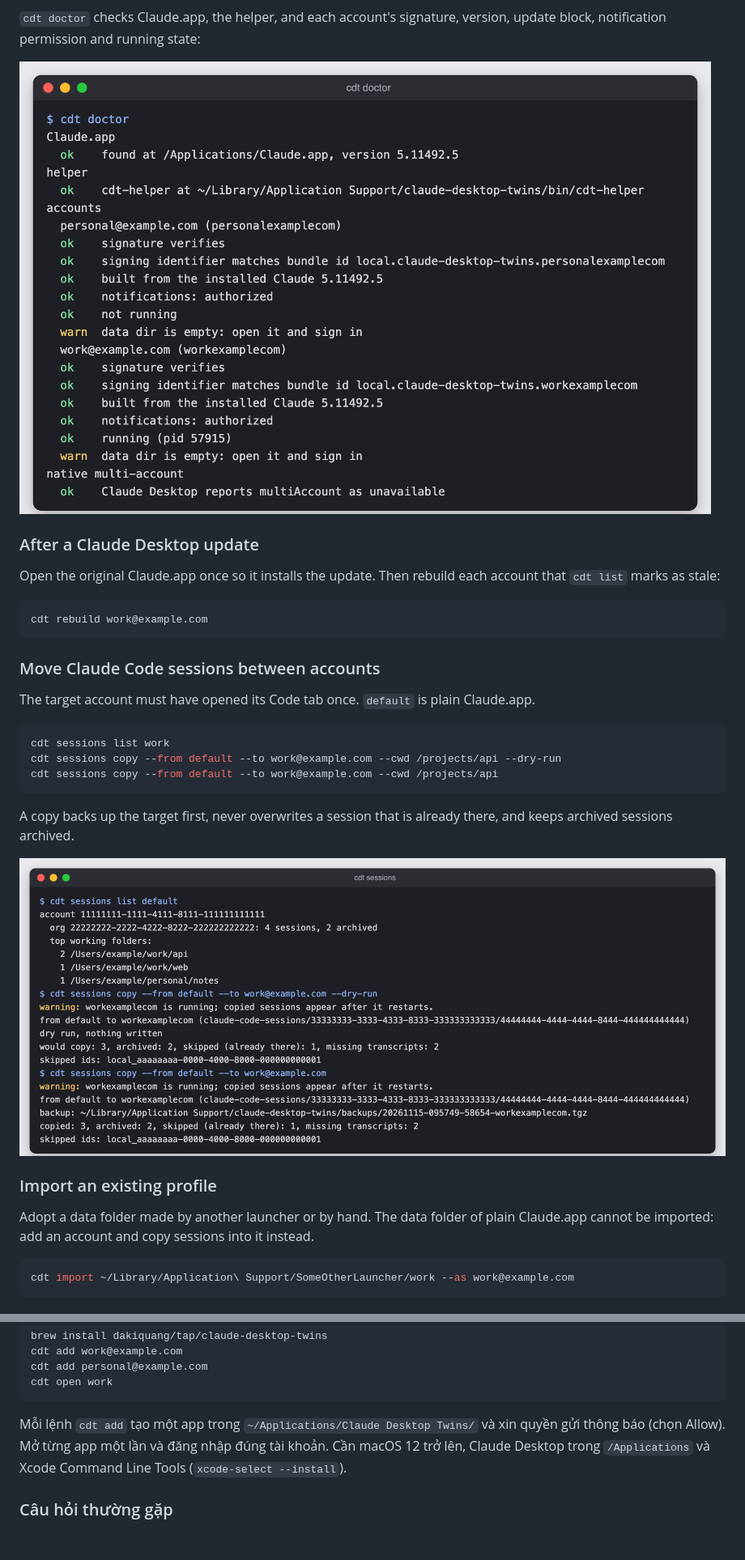
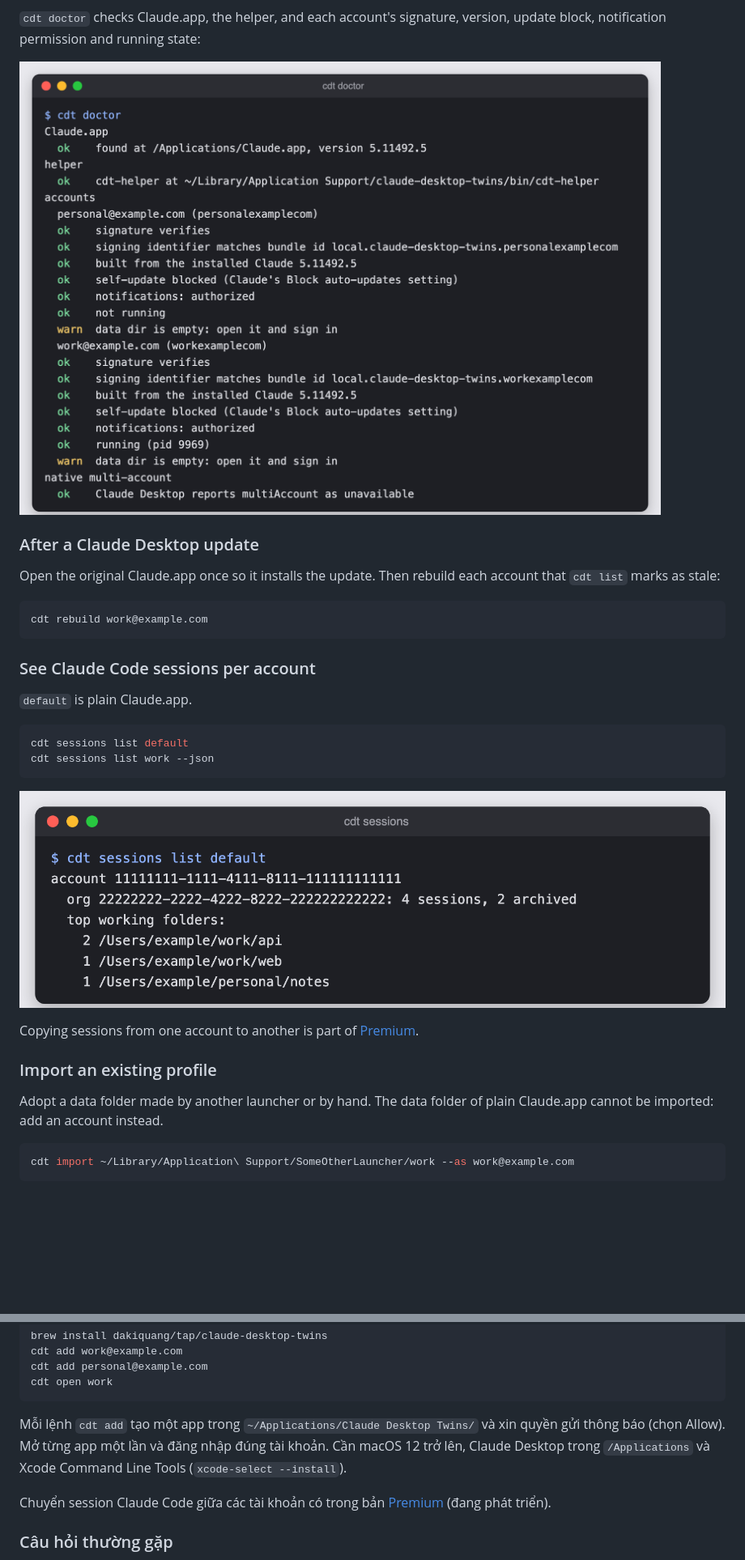
Before and after one commit to dakiquang/claude-desktop-twins, a Markdown page: README.md, 2 parts joined by grey strips. Shown at 81% size. Rendered like a GitHub page; pictures changed too: docs/screenshots/doctor.png, docs/screenshots/sessions.png; blank space fills up the shorter version.

````diff
--- a/README.md
+++ b/README.md
@@ -91,25 +91,23 @@ that `cdt list` marks as stale:
 cdt rebuild work@example.com
 ```
 
-### Move Claude Code sessions between accounts
+### See Claude Code sessions per account
 
-The target account must have opened its Code tab once. `default` is plain Claude.app.
+`default` is plain Claude.app.
 
 ```bash
-cdt sessions list work
-cdt sessions copy --from default --to work@example.com --cwd /projects/api --dry-run
-cdt sessions copy --from default --to work@example.com --cwd /projects/api
+cdt sessions list default
+cdt sessions list work --json
 ```
 
-A copy backs up the target first, never overwrites a session that is already there,
-and keeps archived sessions archived.
+![cdt sessions list for plain Claude.app](docs/screenshots/sessions.png)
 
-![cdt sessions list, then a dry run and a real copy into work@example.com](docs/screenshots/sessions.png)
+Copying sessions from one account to another is part of [Premium](#premium).
 
 ### Import an existing profile
 
 Adopt a data folder made by another launcher or by hand. The data folder of plain
-Claude.app cannot be imported: add an account and copy sessions into it instead.
+Claude.app cannot be imported: add an account instead.
 
 ```bash
 cdt import ~/Library/Application\ Support/SomeOtherLauncher/work --as work@example.com
@@ -270,6 +283,9 @@ gửi thông báo (chọn Allow). Mở từng app một lần và đăng nhập
 trở lên, Claude Desktop trong `/Applications` và Xcode Command Line Tools
 (`xcode-select --install`).
 
+Chuyển session Claude Code giữa các tài khoản có trong bản [Premium](#premium) (đang phát
+triển).
+
 ### Câu hỏi thường gặp
 
 **Làm sao dùng 2 tài khoản Claude trên 1 máy Mac cùng lúc?**
````
Also changed, not shown: other parts of README.md (+23 -8 lines), CHANGELOG.md (+4 -0 lines), docs/e2e-checklist.md (+2 -2 lines), 7 other files.
